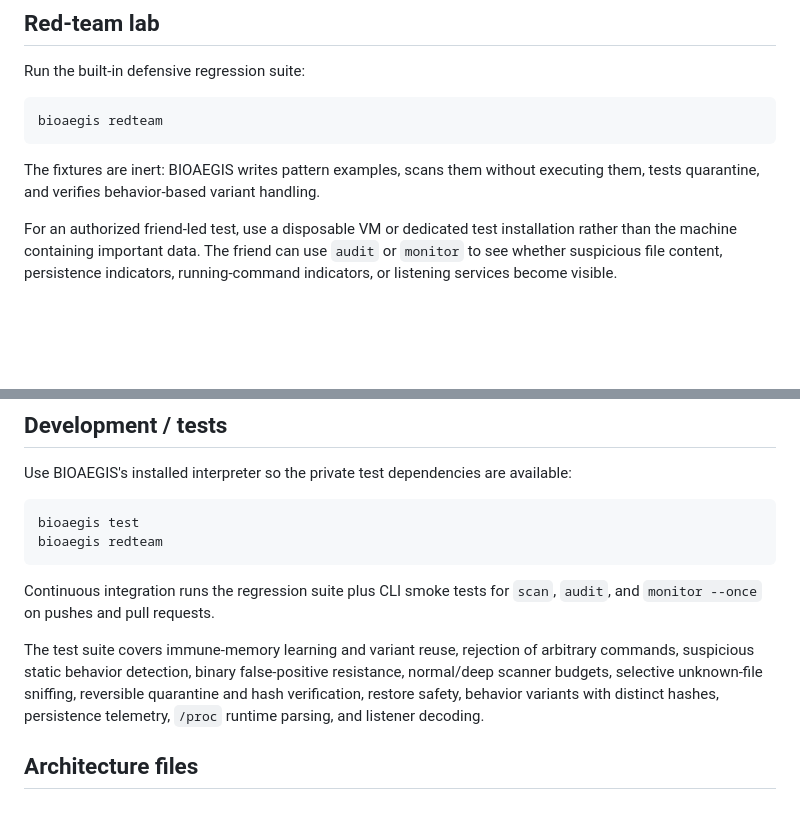
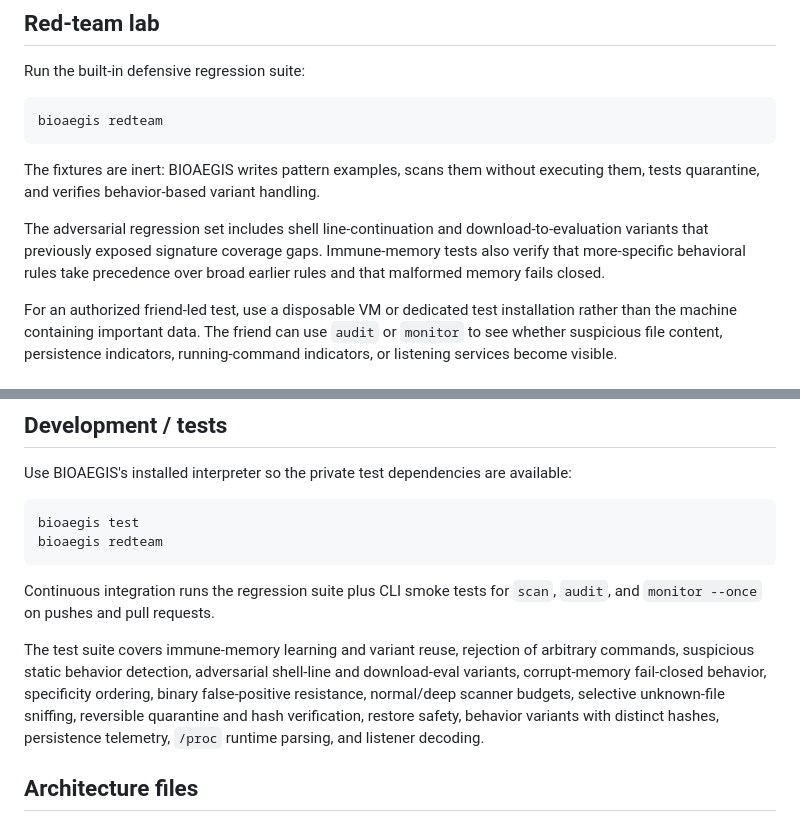
Before and after one commit to TVcraft01/BIOAEGIS, a Markdown page: README.md, 2 parts joined by grey strips. GitHub-like rendering; blank space fills up the shorter version.

Commit message:
Document adversarial regression coverage

```diff
--- a/README.md
+++ b/README.md
@@ -121,6 +121,8 @@ bioaegis redteam
 
 The fixtures are inert: BIOAEGIS writes pattern examples, scans them without executing them, tests quarantine, and verifies behavior-based variant handling.
 
+The adversarial regression set includes shell line-continuation and download-to-evaluation variants that previously exposed signature coverage gaps. Immune-memory tests also verify that more-specific behavioral rules take precedence over broad earlier rules and that malformed memory fails closed.
+
 For an authorized friend-led test, use a disposable VM or dedicated test installation rather than the machine containing important data. The friend can use `audit` or `monitor` to see whether suspicious file content, persistence indicators, running-command indicators, or listening services become visible.
 
 ## Safety model
@@ -216,7 +218,7 @@ bioaegis redteam
 
 Continuous integration runs the regression suite plus CLI smoke tests for `scan`, `audit`, and `monitor --once` on pushes and pull requests.
 
-The test suite covers immune-memory learning and variant reuse, rejection of arbitrary commands, suspicious static behavior detection, binary false-positive resistance, normal/deep scanner budgets, selective unknown-file sniffing, reversible quarantine and hash verification, restore safety, behavior variants with distinct hashes, persistence telemetry, `/proc` runtime parsing, and listener decoding.
+The test suite covers immune-memory learning and variant reuse, rejection of arbitrary commands, suspicious static behavior detection, adversarial shell-line and download-eval variants, corrupt-memory fail-closed behavior, specificity ordering, binary false-positive resistance, normal/deep scanner budgets, selective unknown-file sniffing, reversible quarantine and hash verification, restore safety, behavior variants with distinct hashes, persistence telemetry, `/proc` runtime parsing, and listener decoding.
 
 ## Architecture files
 
```
